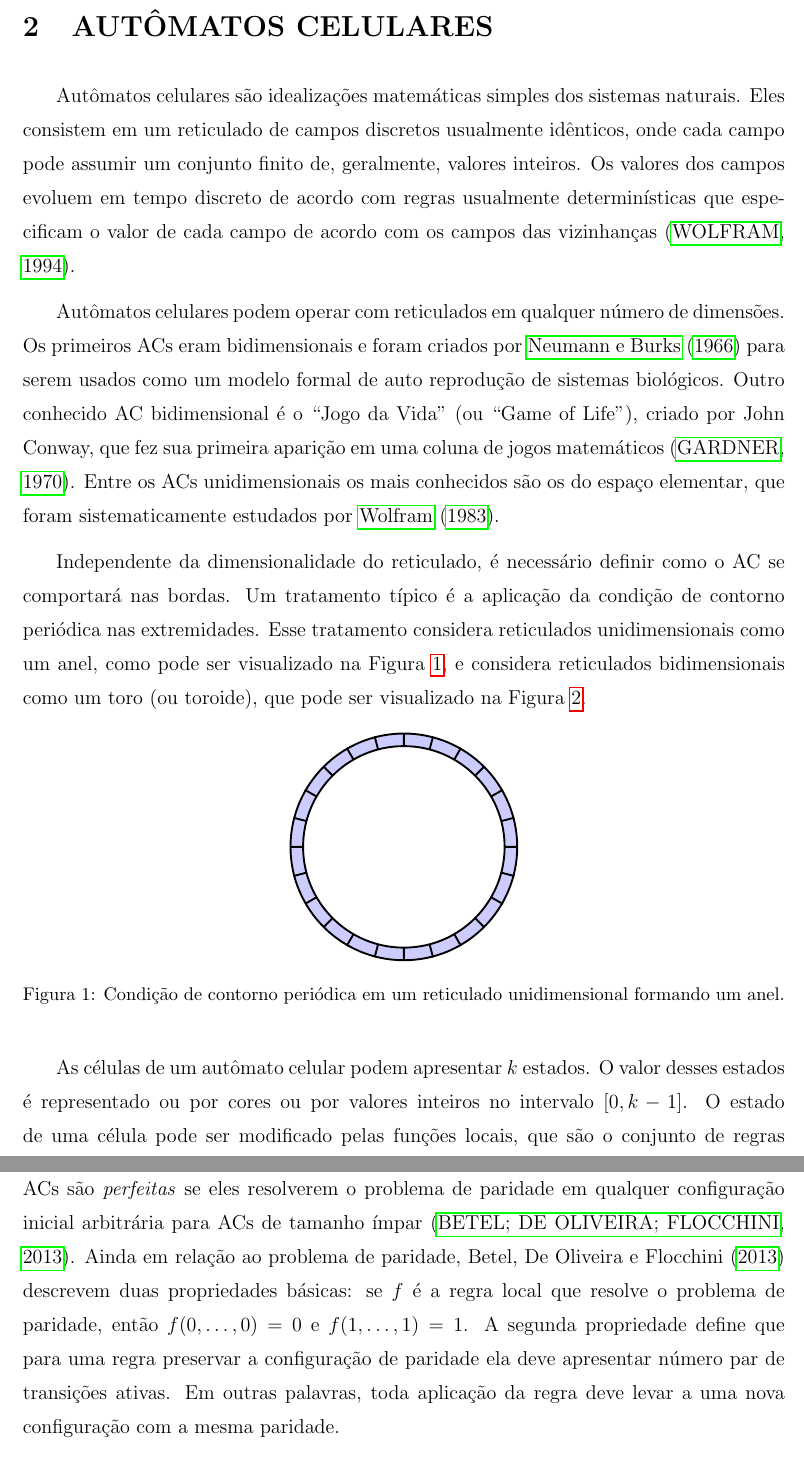
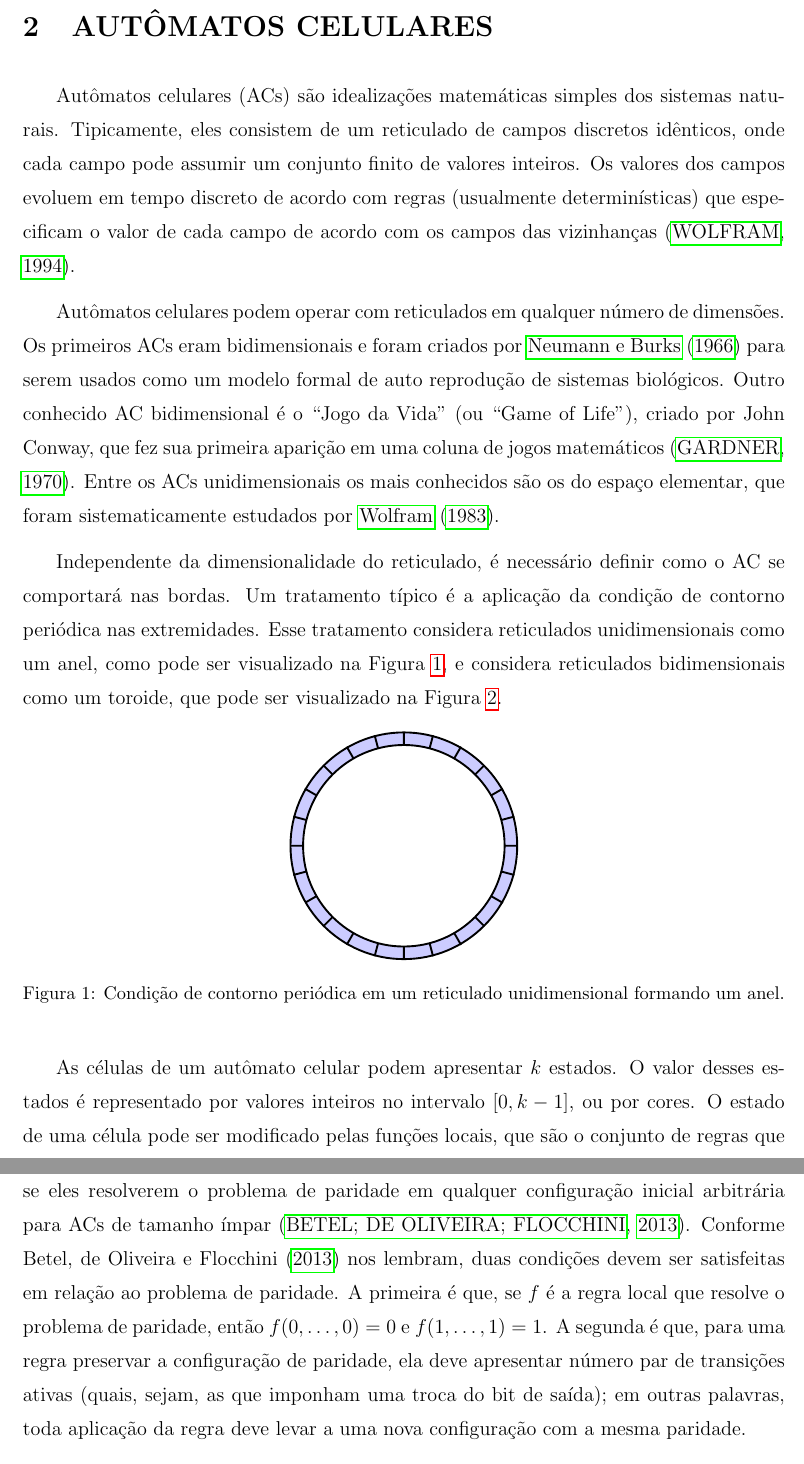
Before and after one commit to zorandir/dissertacao, a LaTeX thesis (dissertacao/dissertacao.tex, which reads dissertacao/sec2-automatosCelulares.tex): two parts of pages 9 and 13 of 48, joined at a grey line, cut so that both start at the same text. Compiled offline with pdfLaTeX; a LaTeX package or settings file that is missing is left out.

Commit message:
Ajustes menores no capitulo 2

```diff
--- a/dissertacao/sec2-automatosCelulares.tex
+++ b/dissertacao/sec2-automatosCelulares.tex
@@ -1,13 +1,13 @@
 %!TEX root = dissertacao.tex
 \section{AUTÔMATOS CELULARES}
 \label{sec:acs}
-Autômatos celulares são idealizações matemáticas simples dos sistemas naturais. Eles consistem em um reticulado de campos discretos usualmente idênticos, onde cada campo pode assumir um conjunto finito de, geralmente, valores inteiros. Os valores dos campos evoluem em tempo discreto de acordo com regras usualmente determinísticas que especificam o valor de cada campo de acordo com os campos das vizinhanças \cite{wolfram1994cellular}.
+Autômatos celulares (ACs) são idealizações matemáticas simples dos sistemas naturais. Tipicamente, eles consistem de um reticulado de campos discretos idênticos, onde cada campo pode assumir um conjunto finito de valores inteiros. Os valores dos campos evoluem em tempo discreto de acordo com regras (usualmente determinísticas) que especificam o valor de cada campo de acordo com os campos das vizinhanças \cite{wolfram1994cellular}.
 
 %TODO Citar ACs probabilisticos
 
 Autômatos celulares podem operar com reticulados em qualquer número de dimensões. Os primeiros ACs eram bidimensionais e foram criados por \citeonline{neumann1966theory} para serem usados como um modelo formal de auto reprodução de sistemas biológicos. Outro conhecido AC bidimensional é o ``Jogo da Vida'' (ou ``Game of Life''), criado por John Conway, que fez sua primeira aparição em uma coluna de jogos matemáticos \cite{GardnerM1970}. Entre os ACs unidimensionais os mais conhecidos são os do espaço elementar, que foram sistematicamente estudados por \citeonline{wolfram1983statistical}.
 
-Independente da dimensionalidade do reticulado, é necessário definir como o AC se comportará nas bordas. Um tratamento típico é a aplicação da condição de contorno periódica nas extremidades. Esse tratamento considera reticulados unidimensionais como um anel, como pode ser visualizado na Figura \ref{fig:anel}, e considera reticulados bidimensionais como um toro (ou toroide), que pode ser visualizado na Figura \ref{fig:toro}.
+Independente da dimensionalidade do reticulado, é necessário definir como o AC se comportará nas bordas. Um tratamento típico é a aplicação da condição de contorno periódica nas extremidades. Esse tratamento considera reticulados unidimensionais como um anel, como pode ser visualizado na Figura \ref{fig:anel}, e considera reticulados bidimensionais como um toroide, que pode ser visualizado na Figura \ref{fig:toro}.
 	\begin{figure}[h!]
 	  \centering
 	  \includegraphics[width=.3\textwidth]{fig_circularList.pdf}
@@ -24,6 +24,6 @@ Independente da dimensionalidade do reticulado, é necessário definir como o AC
 
 %TODO >>>>>>>>>>>>>>>>> Introduzir notação matemática aqui
 %Estados; regras locais; e raio
-As células de um autômato celular podem apresentar $k$ estados. O valor desses estados é representado ou por cores ou por valores inteiros no intervalo $[0, k-1]$. O estado de uma célula pode ser modificado pelas funções locais, que são o conjunto de regras que determinam o novo valor de uma célula baseado em seu estado atual e nos estados das células adjacentes. Para que as funções locais atualizem os valores de uma célula, é necessário que um raio $r$ seja definido. Esse raio $r$ representa o número de células adjacentes que serão analisadas em cada direção pelas funções locais.
+As células de um autômato celular podem apresentar $k$ estados. O valor desses estados é representado por valores inteiros no intervalo $[0, k-1]$, ou por cores. O estado de uma célula pode ser modificado pelas funções locais, que são o conjunto de regras que determinam o novo valor de uma célula baseado em seu estado atual e nos estados das células adjacentes. Para que as funções locais atualizem os valores de uma célula, é necessário que um raio $r$ seja definido. Esse raio $r$ representa o número de células adjacentes que serão analisadas em cada direção pelas funções locais.
 
 %vizinhanças %Vai citar o weisstein mesmo?
@@ -81,6 +81,6 @@ Famílias grandes de ACs representam um desafio na hora de encontrar ACs com pro
 
 Para contornar esse problema, é comum utilizar algumas propriedades estáticas para restringir as regras do espaço no qual serão feitas as buscas. Alguns exemplos de propriedades estáticas que podem auxiliar nesse ``filtro'' são o confinamento, conservabilidade de estados e conservabilidade de paridade. Todas essas propriedades são detalhadas na Seção \ref{sec:propriedadesEstaticas}.
 
-O problema da paridade é um dos problemas que envolve fazer a ligação entre o comportamento local e o comportamento global de um autômato celular. Para o problema de paridade, nesse projeto, considera-se um AC binário, unidimensional e com condição de contorno periódica. Se uma configuração inicial contiver um número ímpar de estados com valor 1, o AC deve convergir para uma configuração global onde toda as células estejam preenchidas com 1, caso contrário, ele deve convergir para todos os estados com o valor 0. Há um problema nessa definição para  reticulado de tamanho par, pois uma configuração inicial com todos os células apresentando o estado $1$ teria que convergir para uma configuração com todos os estados apresentando o valor $0$, e o contrario também ocorreria. Desta forma o AC nunca se estabilizaria, como pede o problema. Devido essa questão, pode-se dizer que as regras que solucionam o problema de paridade em ACs são \textit{perfeitas} se eles resolverem o problema de paridade em qualquer configuração inicial arbitrária para ACs de tamanho ímpar \cite{Betel2013}. Ainda em relação ao problema de paridade, Betel, De Oliveira e Flocchini (\citeyear{Betel2013}) descrevem duas propriedades básicas: se $f$ é a regra local que resolve o problema de paridade, então $f(0, \dots, 0) = 0$ e $f(1, \dots, 1) = 1$. A segunda propriedade define que para uma regra preservar a configuração de paridade ela deve apresentar número par de transições ativas. Em outras palavras, toda aplicação da regra deve levar a uma nova configuração com a mesma paridade.
+O problema da paridade é um dos problemas que envolve fazer a ligação entre o comportamento local e o comportamento global de um autômato celular. Para o problema de paridade, nesse projeto, considera-se um AC binário, unidimensional e com condição de contorno periódica. Se uma configuração inicial contiver um número ímpar de estados com valor 1, o AC deve convergir para uma configuração global onde toda as células estejam preenchidas com 1, caso contrário, ele deve convergir para todos os estados com o valor 0. Há um problema nessa definição para  reticulado de tamanho par, pois uma configuração inicial com todas as células apresentando o estado $1$ teriam que convergir para uma configuração com todos os estados apresentando o valor $0$, e o contrario também ocorreria. Desta forma o AC nunca se estabilizaria, como pede o problema. Devido a isso, pode-se dizer que as regras que solucionam o problema de paridade em ACs são \textit{perfeitas} se eles resolverem o problema de paridade em qualquer configuração inicial arbitrária para ACs de tamanho ímpar \cite{Betel2013}. Conforme Betel, de Oliveira e Flocchini (\citeyear{Betel2013}) nos lembram, duas condições devem ser satisfeitas em relação ao problema de paridade. A primeira é que, se $f$ é a regra local que resolve o problema de paridade, então $f(0, \dots, 0) = 0$ e $f(1, \dots, 1) = 1$. A segunda é que, para uma regra preservar a configuração de paridade, ela deve apresentar número par de transições ativas (quais, sejam, as que imponham uma troca do bit de saída); em outras palavras, toda aplicação da regra deve levar a uma nova configuração com a mesma paridade.
 
 Procurar uma regra que resolva o problema de paridade em autômatos celulares unidimensionais de raio 3, por exemplo, por meio de buscas por força bruta acarretaria em testar $2^{128}$ regras. Uma maneira de facilitar essa busca é restringir as regras através propriedades estáticas, mas é necessário uma forma de representar essas propriedades e até mesmo aplicar operações como intersecção e diferença entre elas. Nesse ponto que os \textit{templates} apresentam-se de uma forma interessante e útil para representar conjuntos de regras com determinada propriedade. Templates de ACs são uma generalização das tabelas de transições que permitem representar espaços inteiros de ACs \cite{Verardo2014}.%Explicar porque o raio 3. vide p. 10
```
Also changed, not shown: dissertacao/sec2-automatosCelulares.tex (10 more changed lines).
